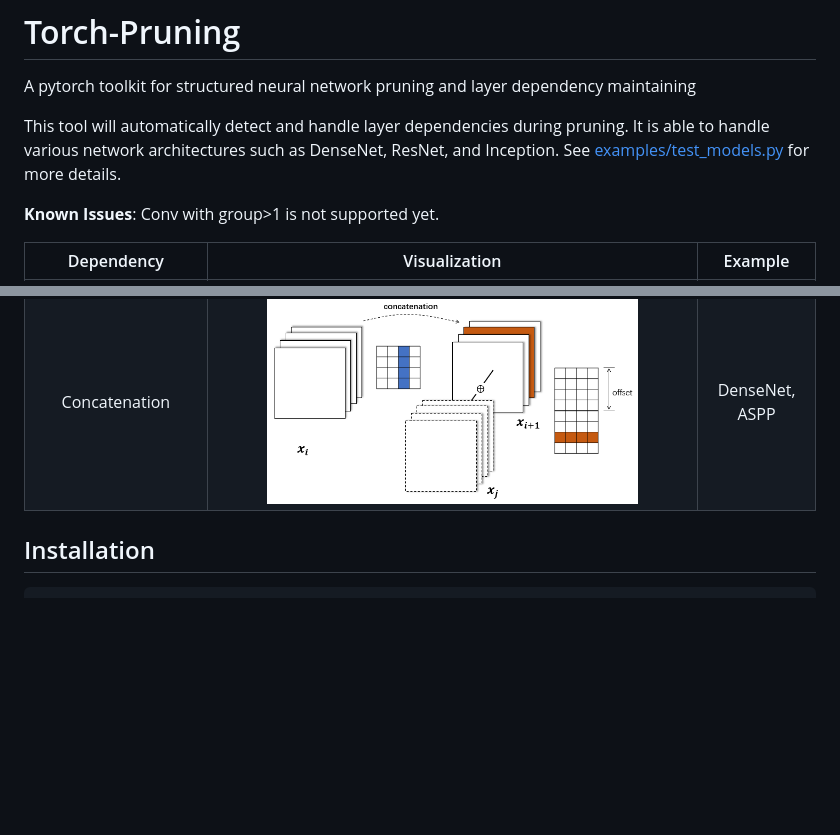
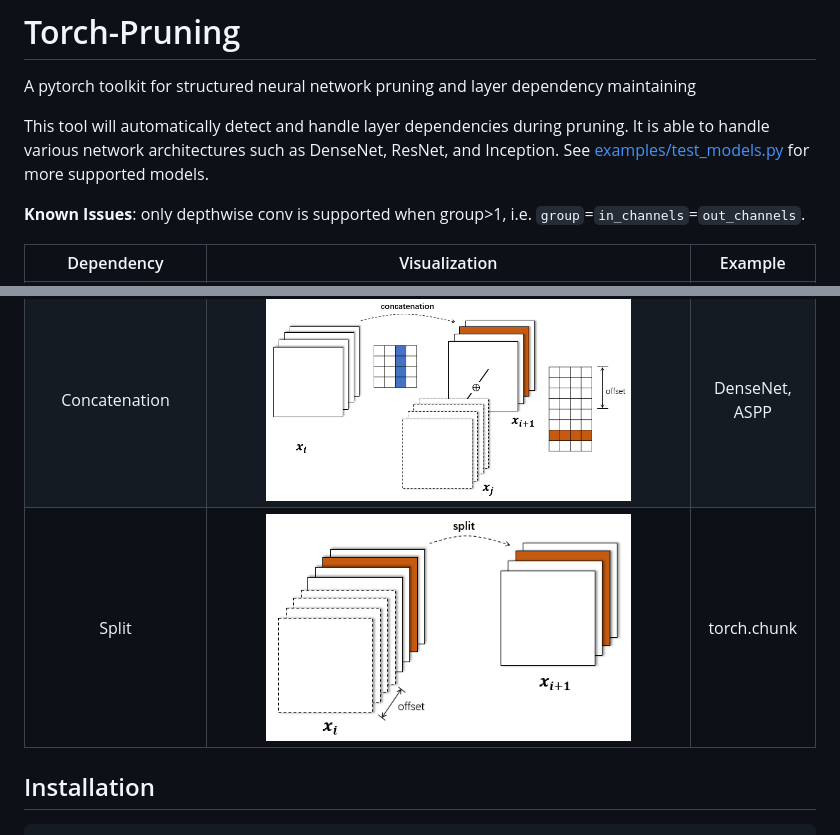
Before and after one commit to VainF/Torch-Pruning, a Markdown page: README.md, 2 parts joined by grey strips. GitHub-like rendering; pictures changed too: examples/docs/split.png (added); blank space fills up the shorter version.

Commit message:
v0.2.1: support depthwise conv & split

```diff
--- a/README.md
+++ b/README.md
@@ -2,10 +2,9 @@
 
 A pytorch toolkit for structured neural network pruning and layer dependency maintaining
 
-This tool will automatically detect and handle layer dependencies during pruning. It is able to handle various network architectures such as DenseNet, ResNet, and Inception. See [examples/test_models.py](https://github.com/VainF/Torch-Pruning/blob/master/examples/test_models.py) for more details.
+This tool will automatically detect and handle layer dependencies during pruning. It is able to handle various network architectures such as DenseNet, ResNet, and Inception. See [examples/test_models.py](https://github.com/VainF/Torch-Pruning/blob/master/examples/test_models.py) for more supported models.
 
-
-**Known Issues**: Conv with group>1 is not supported yet.
+**Known Issues**: only depthwise conv is supported when group>1, i.e. `group`=`in_channels`=`out_channels`.
 
 |  Dependency           |  Visualization  |  Example   |
 | :------------------:  | :------------:  | :-----:    |
@@ -13,6 +12,7 @@ This tool will automatically detect and handle layer dependencies during pruning
 |    Conv-FC (Global Pooling or Flatten) |  <img src="examples/docs/conv-fc.png" width="80%">   | ResNet, VGG    |
 |    Skip Connection    | <img src="examples/docs/residual.png" width="80%">   | ResNet
 |    Concatenation      | <img src="examples/docs/concat.png" width="80%">     | DenseNet, ASPP |
+|    Split              | <img src="examples/docs/split.png" width="80%">      | torch.chunk |
 
 
 ## Installation
```
Also changed, not shown: 3 other files.
